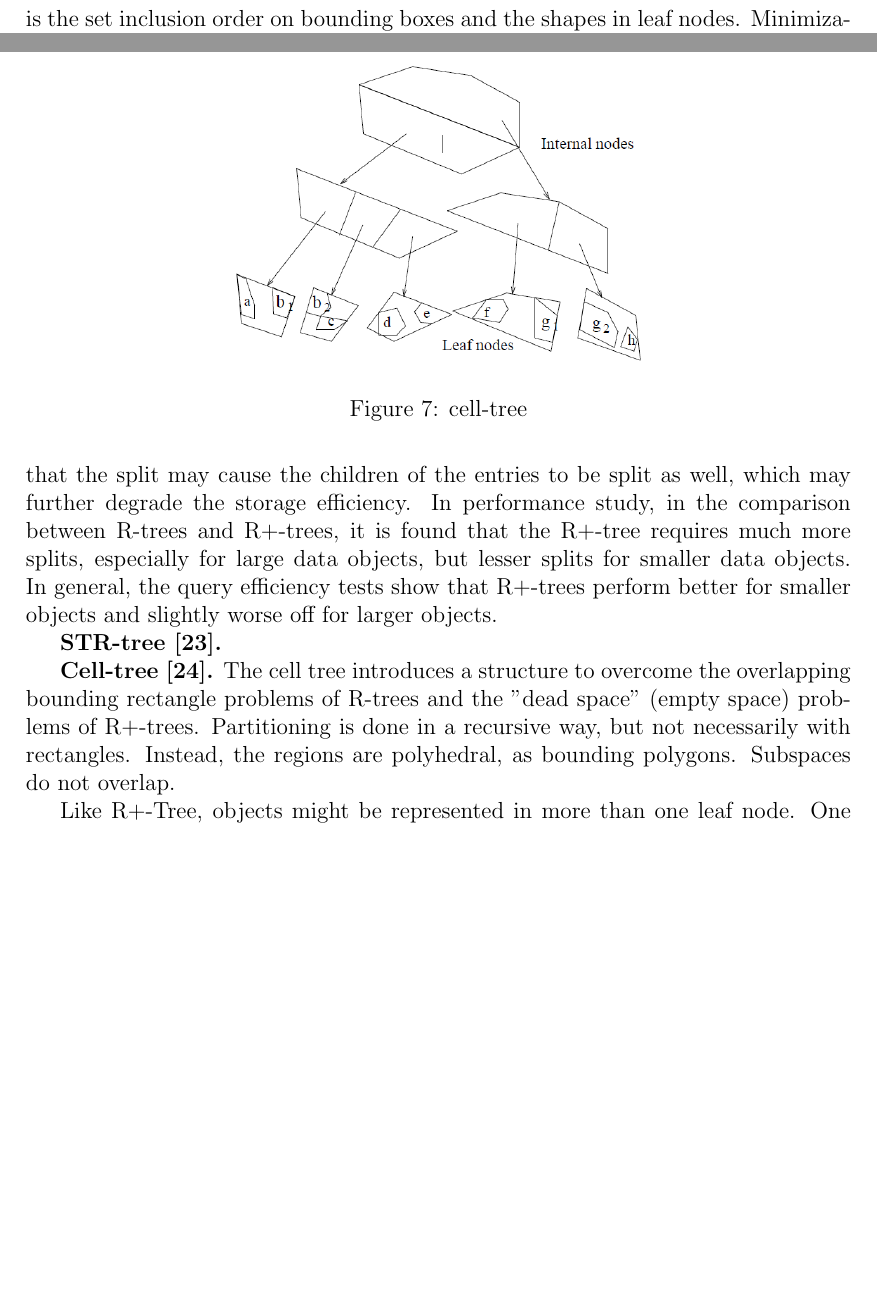
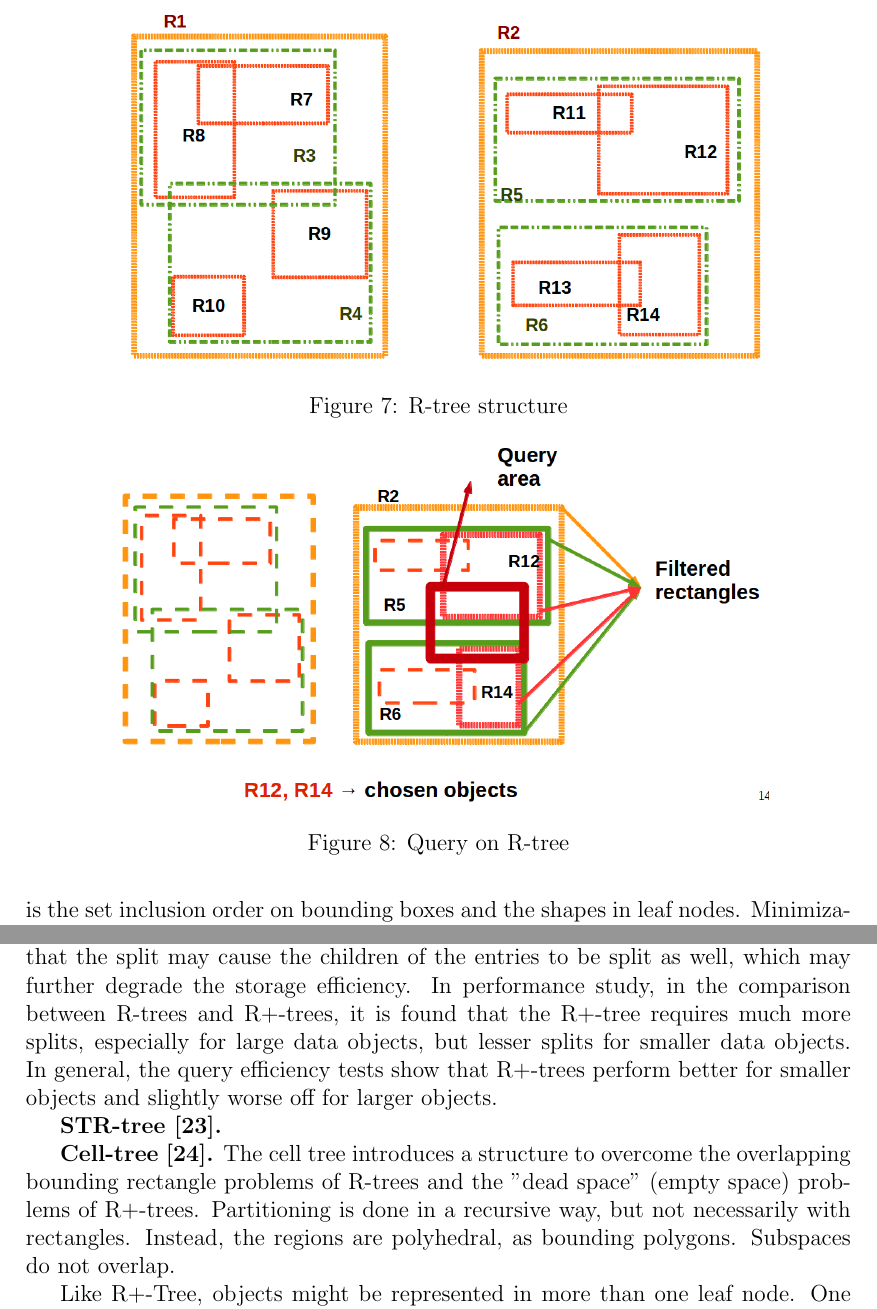
Before and after one commit to Masoumeh/MasterThesis, a LaTeX document (writing/Tex/GeoSpatialinBaseX.tex): two parts of pages 15 and 16 of 58 before the commit and two parts of pages 15 and 16 of 59 after it, joined at a grey line, cut at the place of the change, the shorter picture padded with empty space. Compiled offline with pdfLaTeX.

Commit message:
images fro rtree

```diff
--- a/writing/Tex/GeoSpatialinBaseX.tex
+++ b/writing/Tex/GeoSpatialinBaseX.tex
@@ -355,6 +355,21 @@ is the set inclusion order on bounding boxes and the shapes in leaf nodes.
 Minimization of both coverage and overlap is crucial to the performance of R-trees.
 Both of them are largely dependent on the splittin algorithm which is used in algorithm.
 
+
+\begin{figure}
+\centering
+\includegraphics[width=0.8\textwidth]{Rtree-1}
+\caption{R-tree structure}
+\label{rtree1}
+\end{figure}
+
+\begin{figure}
+\centering
+\includegraphics[width=0.8\textwidth]{Rtree-2}
+\caption{Query on R-tree}
+\label{rtree2}
+\end{figure}
+
 \textbf{$R^*$-tree~\cite{rstartree}.}
 The $R^*$-tree is found to be more efficient than some other variants,
 and the R-tree using linear splitting algorithm is substantially less efficient than the one with quadratic splitting algorithm. In general, the R*-tree is an improvement over the R-tree at the expense of more expensive insertion.
```
Also changed, not shown: writing/Tex/Rtree-1.png (added), writing/Tex/Rtree-2.png (added).
